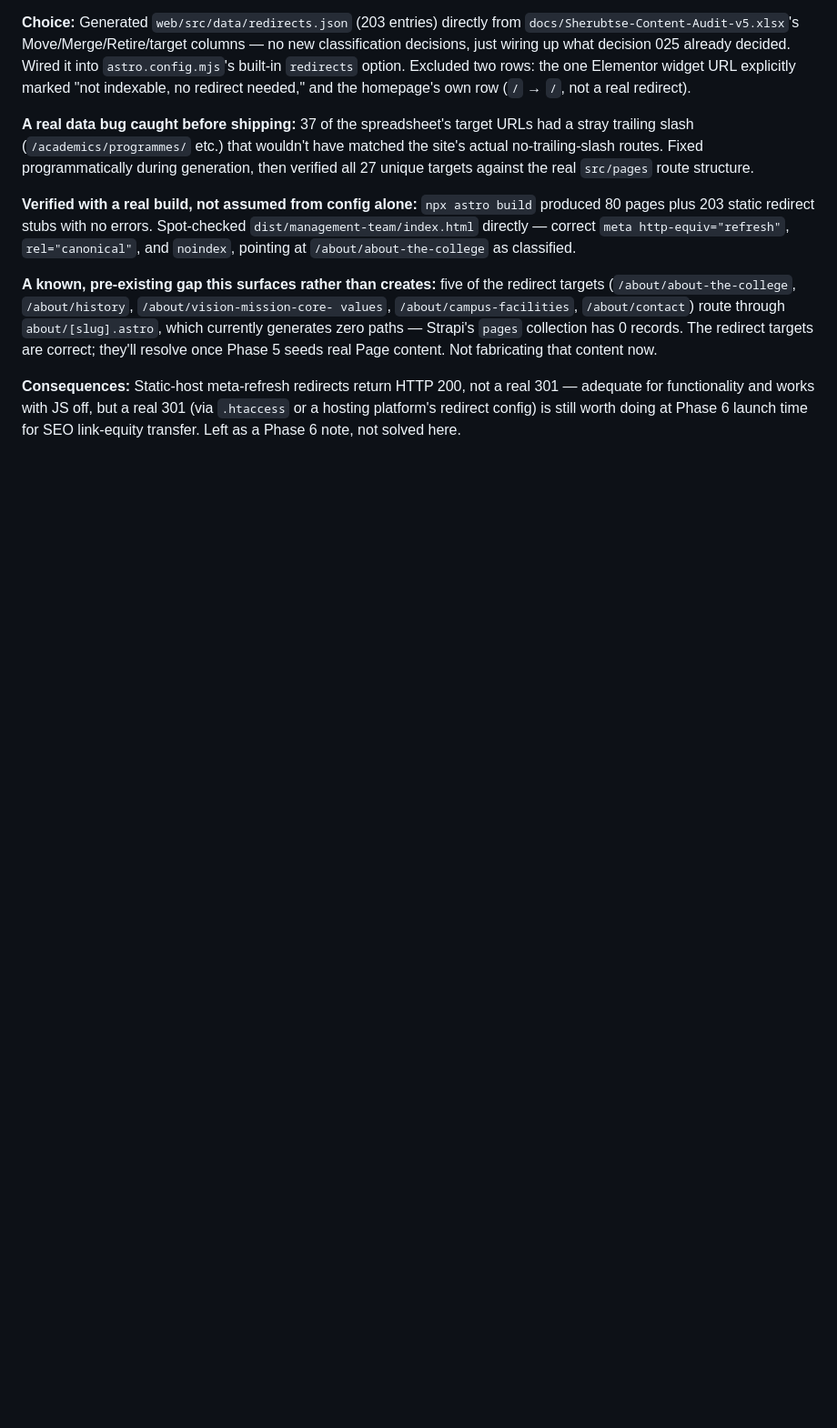
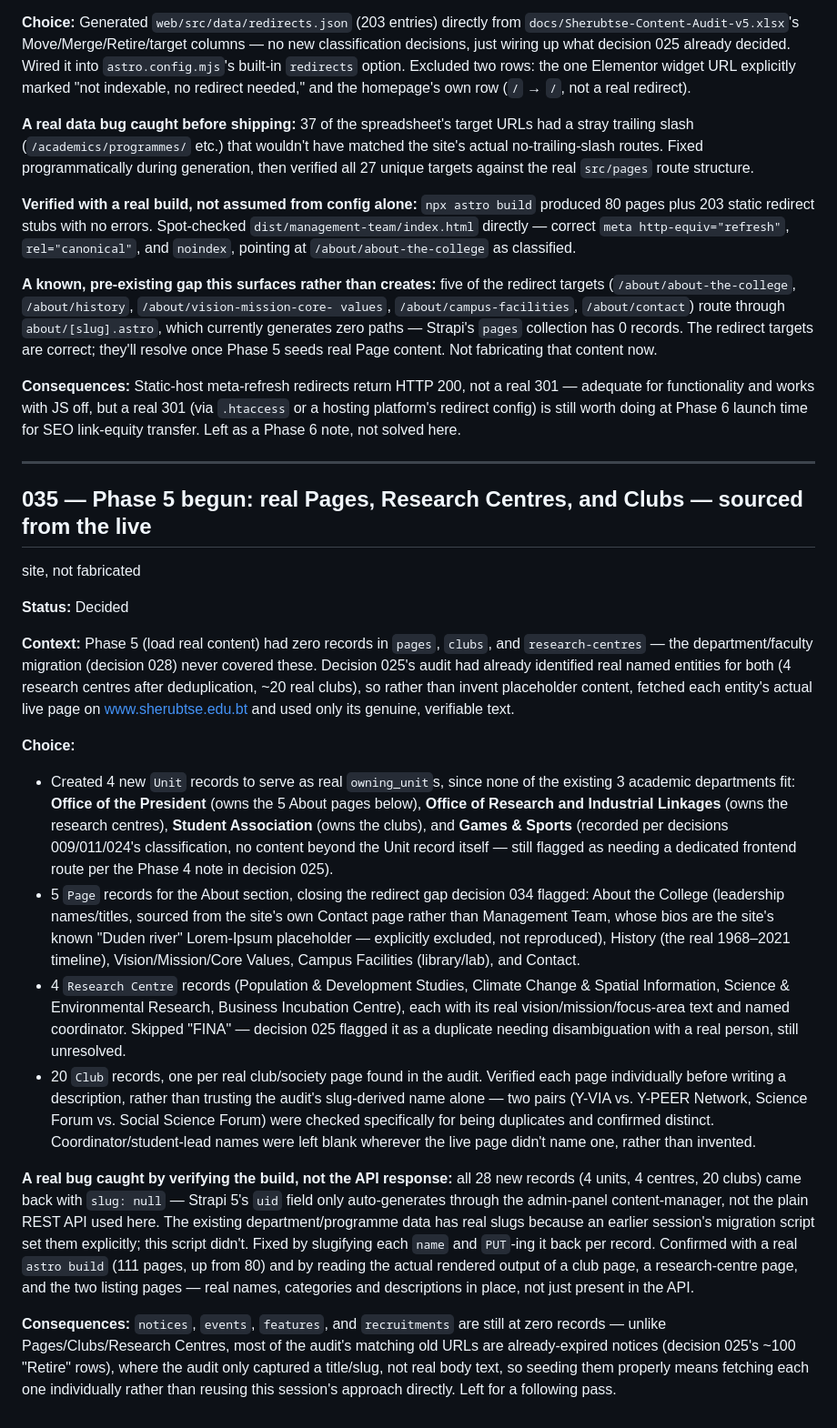
Before and after one commit to sharma10052003/sherubtse-college, a Markdown page: docs/DECISIONS.md, the part around the change. Shown at 91% size. Drawn GitHub-style; blank space fills up the shorter version.

Commit message:
Document Phase 5 Pages/Research-Centres/Clubs seeding (decision 035)

```diff
--- a/docs/DECISIONS.md
+++ b/docs/DECISIONS.md
@@ -1139,3 +1139,60 @@ Not fabricating that content now.
 adequate for functionality and works with JS off, but a real 301 (via `.htaccess` or a
 hosting platform's redirect config) is still worth doing at Phase 6 launch time for SEO
 link-equity transfer. Left as a Phase 6 note, not solved here.
+
+---
+
+## 035 — Phase 5 begun: real Pages, Research Centres, and Clubs — sourced from the live
+site, not fabricated
+
+**Status:** Decided
+
+**Context:** Phase 5 (load real content) had zero records in `pages`, `clubs`, and
+`research-centres` — the department/faculty migration (decision 028) never covered
+these. Decision 025's audit had already identified real named entities for both
+(4 research centres after deduplication, ~20 real clubs), so rather than invent
+placeholder content, fetched each entity's actual live page on www.sherubtse.edu.bt
+and used only its genuine, verifiable text.
+
+**Choice:**
+- Created 4 new `Unit` records to serve as real `owning_unit`s, since none of the
+  existing 3 academic departments fit: **Office of the President** (owns the 5 About
+  pages below), **Office of Research and Industrial Linkages** (owns the research
+  centres), **Student Association** (owns the clubs), and **Games & Sports** (recorded
+  per decisions 009/011/024's classification, no content beyond the Unit record itself
+  — still flagged as needing a dedicated frontend route per the Phase 4 note in
+  decision 025).
+- 5 `Page` records for the About section, closing the redirect gap decision 034
+  flagged: About the College (leadership names/titles, sourced from the site's own
+  Contact page rather than Management Team, whose bios are the site's known "Duden
+  river" Lorem-Ipsum placeholder — explicitly excluded, not reproduced), History (the
+  real 1968–2021 timeline), Vision/Mission/Core Values, Campus Facilities
+  (library/lab), and Contact.
+- 4 `Research Centre` records (Population & Development Studies, Climate Change &
+  Spatial Information, Science & Environmental Research, Business Incubation Centre),
+  each with its real vision/mission/focus-area text and named coordinator. Skipped
+  "FINA" — decision 025 flagged it as a duplicate needing disambiguation with a real
+  person, still unresolved.
+- 20 `Club` records, one per real club/society page found in the audit. Verified each
+  page individually before writing a description, rather than trusting the audit's
+  slug-derived name alone — two pairs (Y-VIA vs. Y-PEER Network, Science Forum vs.
+  Social Science Forum) were checked specifically for being duplicates and confirmed
+  distinct. Coordinator/student-lead names were left blank wherever the live page
+  didn't name one, rather than invented.
+
+**A real bug caught by verifying the build, not the API response:** all 28 new
+records (4 units, 4 centres, 20 clubs) came back with `slug: null` — Strapi 5's `uid`
+field only auto-generates through the admin-panel content-manager, not the plain REST
+API used here. The existing department/programme data has real slugs because an
+earlier session's migration script set them explicitly; this script didn't. Fixed by
+slugifying each `name` and `PUT`-ing it back per record. Confirmed with a real
+`astro build` (111 pages, up from 80) and by reading the actual rendered output of a
+club page, a research-centre page, and the two listing pages — real names, categories
+and descriptions in place, not just present in the API.
+
+**Consequences:** `notices`, `events`, `features`, and `recruitments` are still at
+zero records — unlike Pages/Clubs/Research Centres, most of the audit's matching old
+URLs are already-expired notices (decision 025's ~100 "Retire" rows), where the audit
+only captured a title/slug, not real body text, so seeding them properly means
+fetching each one individually rather than reusing this session's approach directly.
+Left for a following pass.
```
